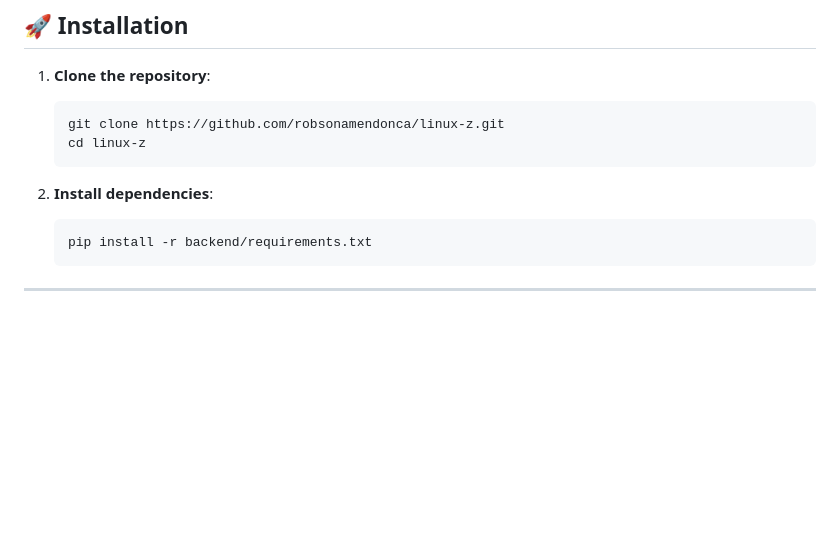
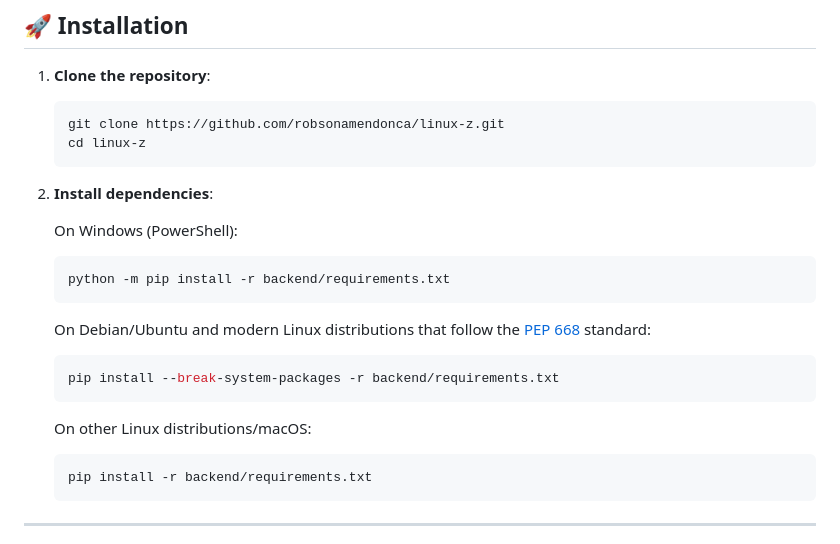
Before and after one commit to robsonamendonca/linux-z, a Markdown page: README-ENG.md, the part around the change. GitHub-like rendering; blank space fills up the shorter version.

````diff
--- a/README-ENG.md
+++ b/README-ENG.md
@@ -33,6 +33,16 @@ Whether you're looking for a lightweight distro for an old machine or a powerful
    ```
 
 2. **Install dependencies**:
+
+   On Windows (PowerShell):
+   ```powershell
+   python -m pip install -r backend/requirements.txt
+   ```
+   On Debian/Ubuntu and modern Linux distributions that follow the [PEP 668](https://peps.python.org/pep-0668) standard:
+   ```bash
+   pip install --break-system-packages -r backend/requirements.txt
+   ```
+   On other Linux distributions/macOS:
    ```bash
    pip install -r backend/requirements.txt
    ```
````
Also changed, not shown: README.md (+6 -1 lines).
